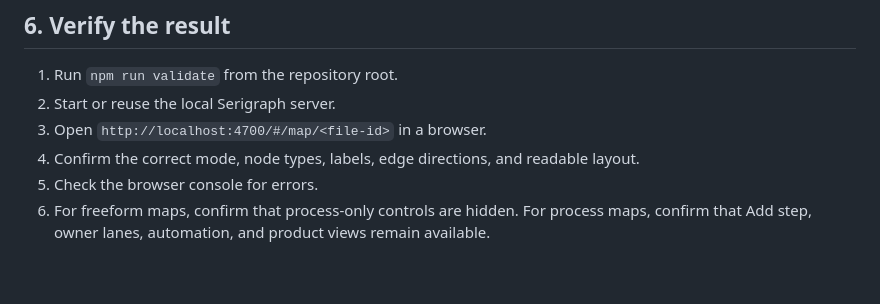
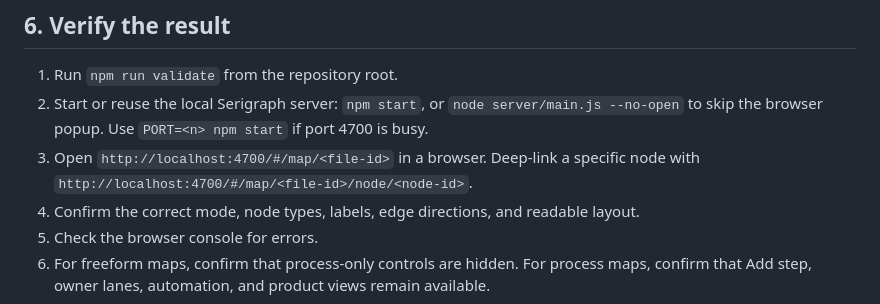
Before and after one commit to jross787/serigraph, a Markdown page: skills/serigraph-mapping/SKILL.md, the part around the change. GitHub-like rendering; blank space fills up the shorter version.

Commit message:
Add server flags and node deep-link to skill verify step
The verify step told the agent to start the server and open a map URL
without the exact flags. Add npm start / --no-open / PORT= and the
node-level deep-link form so the agent has the specifics inline.

```diff
--- a/skills/serigraph-mapping/SKILL.md
+++ b/skills/serigraph-mapping/SKILL.md
@@ -101,8 +101,8 @@ edges:
 ## 6. Verify the result
 
 1. Run `npm run validate` from the repository root.
-2. Start or reuse the local Serigraph server.
-3. Open `http://localhost:4700/#/map/<file-id>` in a browser.
+2. Start or reuse the local Serigraph server: `npm start`, or `node server/main.js --no-open` to skip the browser popup. Use `PORT=<n> npm start` if port 4700 is busy.
+3. Open `http://localhost:4700/#/map/<file-id>` in a browser. Deep-link a specific node with `http://localhost:4700/#/map/<file-id>/node/<node-id>`.
 4. Confirm the correct mode, node types, labels, edge directions, and readable layout.
 5. Check the browser console for errors.
 6. For freeform maps, confirm that process-only controls are hidden. For process maps, confirm that Add step, owner lanes, automation, and product views remain available.
```
